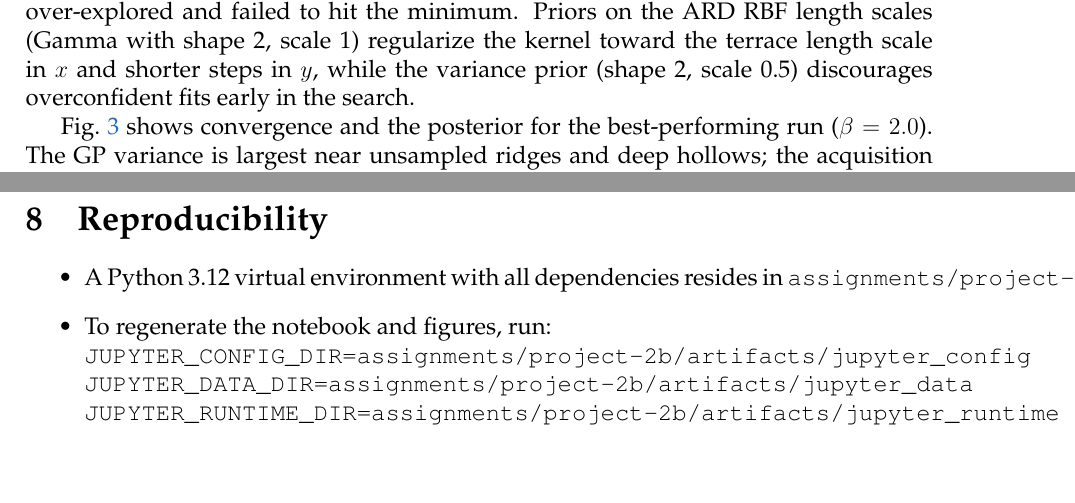
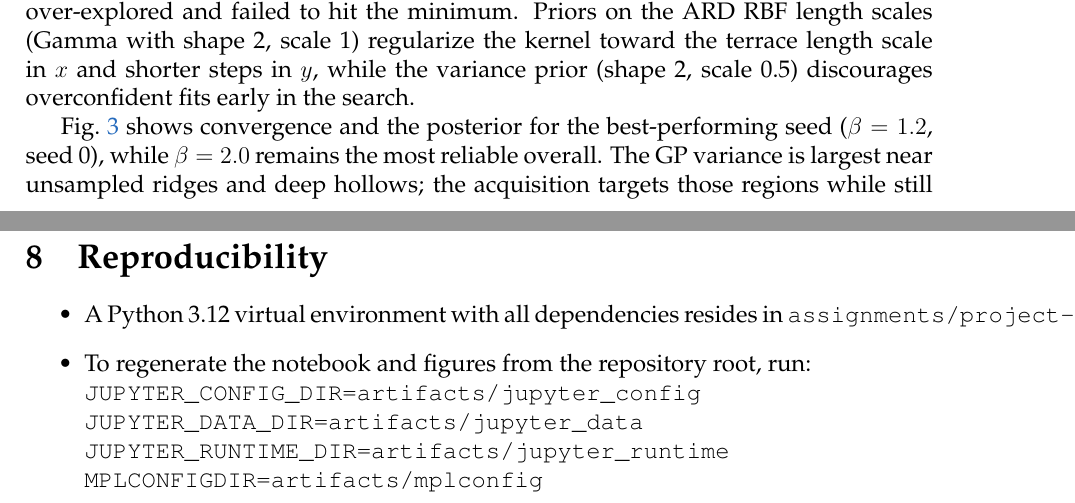
Before and after one commit to arsulesandy/au-adatom-bayesopt, a LaTeX document (report.tex): two parts of pages 2 and 4 of 4 before the commit and two parts of pages 2 and 4 of 5 after it, joined at a grey line, cut so that both start at the same text, the shorter picture padded with empty space. Compiled offline with pdfLaTeX.

Commit message:
More Progress

```diff
--- a/report.tex
+++ b/report.tex
@@ -83,7 +83,7 @@ Bayesian optimization starts from five random samples and runs $35$ acquisitions
     \label{tab:bo}
 \end{table}
 
-Fig.~\ref{fig:bo} shows convergence and the posterior for the best-performing run ($\beta=2.0$). The GP variance is largest near unsampled ridges and deep hollows; the acquisition targets those regions while still refining around the terrace minimum. The global minimum was typically identified by $\sim25$ EMT evaluations (initial five plus roughly 20 BO iterations) in successful runs.
+Fig.~\ref{fig:bo} shows convergence and the posterior for the best-performing seed ($\beta=1.2$, seed 0), while $\beta=2.0$ remains the most reliable overall. The GP variance is largest near unsampled ridges and deep hollows; the acquisition targets those regions while still refining around the terrace minimum. The global minimum was typically identified by $\sim25$ EMT evaluations (initial five plus roughly 20 BO iterations) in successful runs.
 
 \begin{figure}[h]
     \centering
@@ -118,9 +118,9 @@ The dense EMT grid provides a clear reference, but local search alone almost alw
 \section{Reproducibility}
 \begin{itemize}
     \item A Python~3.12 virtual environment with all dependencies resides in \texttt{assignments/project-2b/.venv312}.
-    \item To regenerate the notebook and figures, run:\\
-    \texttt{JUPYTER\_CONFIG\_DIR=assignments/project-2b/artifacts/jupyter\_config\\JUPYTER\_DATA\_DIR=assignments/project-2b/artifacts/jupyter\_data\\JUPYTER\_RUNTIME\_DIR=assignments/project-2b/artifacts/jupyter\_runtime\\assignments/project-2b/.venv312/bin/jupyter nbconvert --to notebook --execute --inplace assignments/project-2b/project2b\_bayesopt\_solution.ipynb}
-    \item Key metrics are collected in \texttt{assignments/project-2b/artifacts/summary.json}.
+    \item To regenerate the notebook and figures from the repository root, run:\\
+    \texttt{JUPYTER\_CONFIG\_DIR=artifacts/jupyter\_config\\JUPYTER\_DATA\_DIR=artifacts/jupyter\_data\\JUPYTER\_RUNTIME\_DIR=artifacts/jupyter\_runtime\\MPLCONFIGDIR=artifacts/mplconfig\\assignments/project-2b/.venv312/bin/jupyter nbconvert --to notebook --execute --inplace project2b\_bayesopt\_solution.ipynb}
+    \item Key metrics are collected in \texttt{artifacts/summary.json}.
 \end{itemize}
 
 \end{document}
```
Also changed, not shown: README.md, artifacts/figures/task3_bo_convergence.png, artifacts/figures/task4_rmse_gp.png, artifacts/figures/task4_transition_path.png, report.tex (4 more changed lines), 4 other files.
